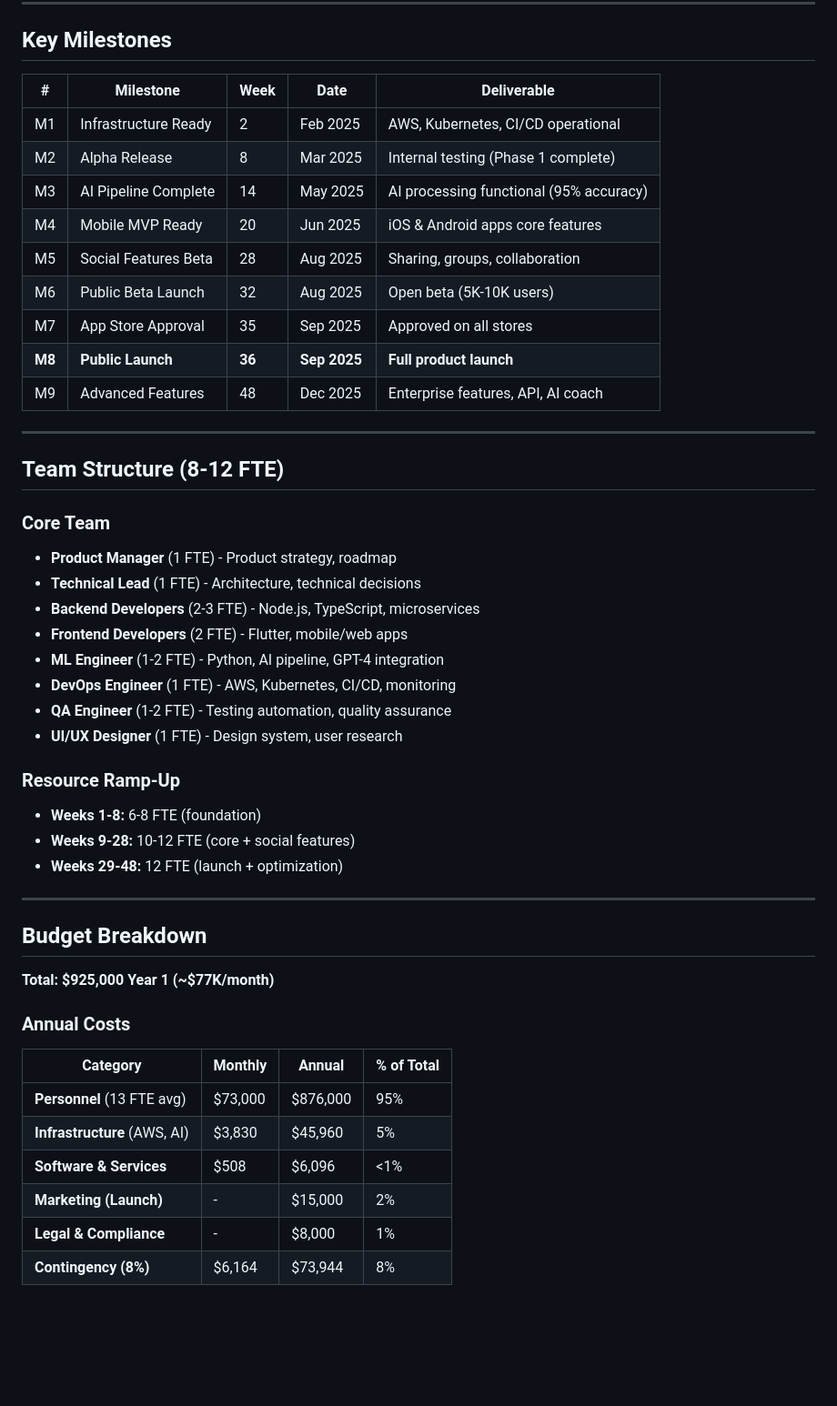
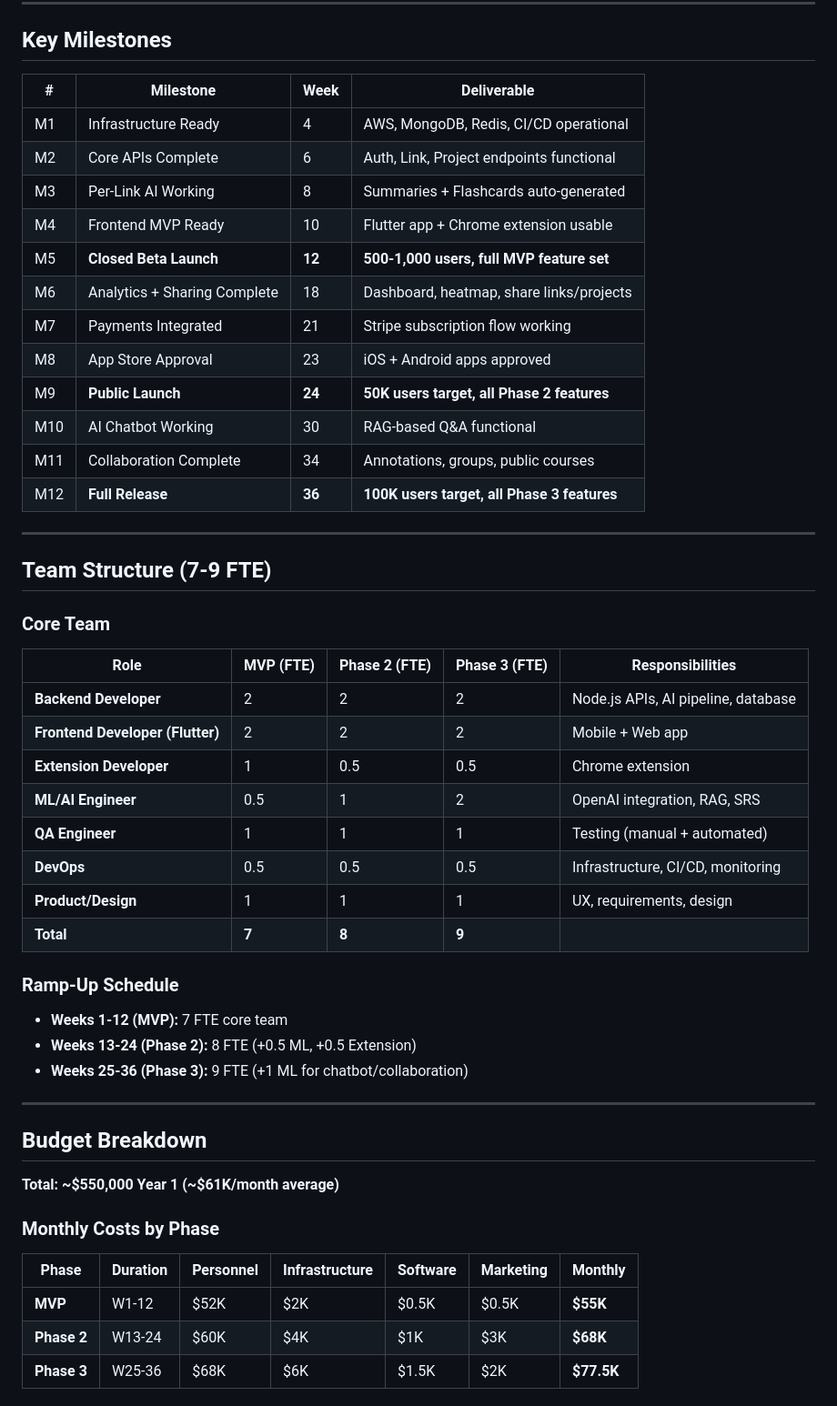
Before and after one commit to ihjohny/L2L, a Markdown page: docs/PROJECT_PLAN.md, the part around one of its changes. Shown at 91% size. Drawn GitHub-style; blank space fills up the shorter version.

```diff
--- a/docs/PROJECT_PLAN.md
+++ b/docs/PROJECT_PLAN.md
@@ -66,51 +74,54 @@ Public Launch (W36) ⭐
 
 ## Key Milestones
 
-| # | Milestone | Week | Date | Deliverable |
-|---|-----------|------|------|-------------|
-| M1 | Infrastructure Ready | 2 | Feb 2025 | AWS, Kubernetes, CI/CD operational |
-| M2 | Alpha Release | 8 | Mar 2025 | Internal testing (Phase 1 complete) |
-| M3 | AI Pipeline Complete | 14 | May 2025 | AI processing functional (95% accuracy) |
-| M4 | Mobile MVP Ready | 20 | Jun 2025 | iOS & Android apps core features |
-| M5 | Social Features Beta | 28 | Aug 2025 | Sharing, groups, collaboration |
-| M6 | Public Beta Launch | 32 | Aug 2025 | Open beta (5K-10K users) |
-| M7 | App Store Approval | 35 | Sep 2025 | Approved on all stores |
-| **M8** | **Public Launch** | **36** | **Sep 2025** | **Full product launch** |
-| M9 | Advanced Features | 48 | Dec 2025 | Enterprise features, API, AI coach |
+| # | Milestone | Week | Deliverable |
+|---|-----------|------|-------------|
+| M1 | Infrastructure Ready | 4 | AWS, MongoDB, Redis, CI/CD operational |
+| M2 | Core APIs Complete | 6 | Auth, Link, Project endpoints functional |
+| M3 | Per-Link AI Working | 8 | Summaries + Flashcards auto-generated |
+| M4 | Frontend MVP Ready | 10 | Flutter app + Chrome extension usable |
+| M5 | **Closed Beta Launch** | **12** | **500-1,000 users, full MVP feature set** |
+| M6 | Analytics + Sharing Complete | 18 | Dashboard, heatmap, share links/projects |
+| M7 | Payments Integrated | 21 | Stripe subscription flow working |
+| M8 | App Store Approval | 23 | iOS + Android apps approved |
+| M9 | **Public Launch** | **24** | **50K users target, all Phase 2 features** |
+| M10 | AI Chatbot Working | 30 | RAG-based Q&A functional |
+| M11 | Collaboration Complete | 34 | Annotations, groups, public courses |
+| M12 | **Full Release** | **36** | **100K users target, all Phase 3 features** |
 
 ---
 
-## Team Structure (8-12 FTE)
+## Team Structure (7-9 FTE)
 
 ### Core Team
-- **Product Manager** (1 FTE) - Product strategy, roadmap
-- **Technical Lead** (1 FTE) - Architecture, technical decisions
-- **Backend Developers** (2-3 FTE) - Node.js, TypeScript, microservices
-- **Frontend Developers** (2 FTE) - Flutter, mobile/web apps
-- **ML Engineer** (1-2 FTE) - Python, AI pipeline, GPT-4 integration
-- **DevOps Engineer** (1 FTE) - AWS, Kubernetes, CI/CD, monitoring
-- **QA Engineer** (1-2 FTE) - Testing automation, quality assurance
-- **UI/UX Designer** (1 FTE) - Design system, user research
 
-### Resource Ramp-Up
-- **Weeks 1-8:** 6-8 FTE (foundation)
-- **Weeks 9-28:** 10-12 FTE (core + social features)
-- **Weeks 29-48:** 12 FTE (launch + optimization)
+| Role | MVP (FTE) | Phase 2 (FTE) | Phase 3 (FTE) | Responsibilities |
+|------|-----------|---------------|---------------|------------------|
+| **Backend Developer** | 2 | 2 | 2 | Node.js APIs, AI pipeline, database |
+| **Frontend Developer (Flutter)** | 2 | 2 | 2 | Mobile + Web app |
+| **Extension Developer** | 1 | 0.5 | 0.5 | Chrome extension |
+| **ML/AI Engineer** | 0.5 | 1 | 2 | OpenAI integration, RAG, SRS |
+| **QA Engineer** | 1 | 1 | 1 | Testing (manual + automated) |
+| **DevOps** | 0.5 | 0.5 | 0.5 | Infrastructure, CI/CD, monitoring |
+| **Product/Design** | 1 | 1 | 1 | UX, requirements, design |
+| **Total** | **7** | **8** | **9** | |
+
+### Ramp-Up Schedule
+- **Weeks 1-12 (MVP):** 7 FTE core team
+- **Weeks 13-24 (Phase 2):** 8 FTE (+0.5 ML, +0.5 Extension)
+- **Weeks 25-36 (Phase 3):** 9 FTE (+1 ML for chatbot/collaboration)
 
 ---
 
 ## Budget Breakdown
 
-**Total: $925,000 Year 1 (~$77K/month)**
+**Total: ~$550,000 Year 1 (~$61K/month average)**
 
-### Annual Costs
+### Monthly Costs by Phase
 
-| Category | Monthly | Annual | % of Total |
-|----------|---------|--------|------------|
-| **Personnel** (13 FTE avg) | $73,000 | $876,000 | 95% |
-| **Infrastructure** (AWS, AI) | $3,830 | $45,960 | 5% |
-| **Software & Services** | $508 | $6,096 | <1% |
-| **Marketing (Launch)** | - | $15,000 | 2% |
-| **Legal & Compliance** | - | $8,000 | 1% |
-| **Contingency (8%)** | $6,164 | $73,944 | 8% |
+| Phase | Duration | Personnel | Infrastructure | Software | Marketing | **Monthly** |
+|-------|----------|-----------|----------------|----------|-----------|-------------|
+| **MVP** | W1-12 | $52K | $2K | $0.5K | $0.5K | **$55K** |
+| **Phase 2** | W13-24 | $60K | $4K | $1K | $3K | **$68K** |
+| **Phase 3** | W25-36 | $68K | $6K | $1.5K | $2K | **$77.5K** |
 
```
Also changed, not shown: other parts of docs/PROJECT_PLAN.md (+193 -139 lines).
